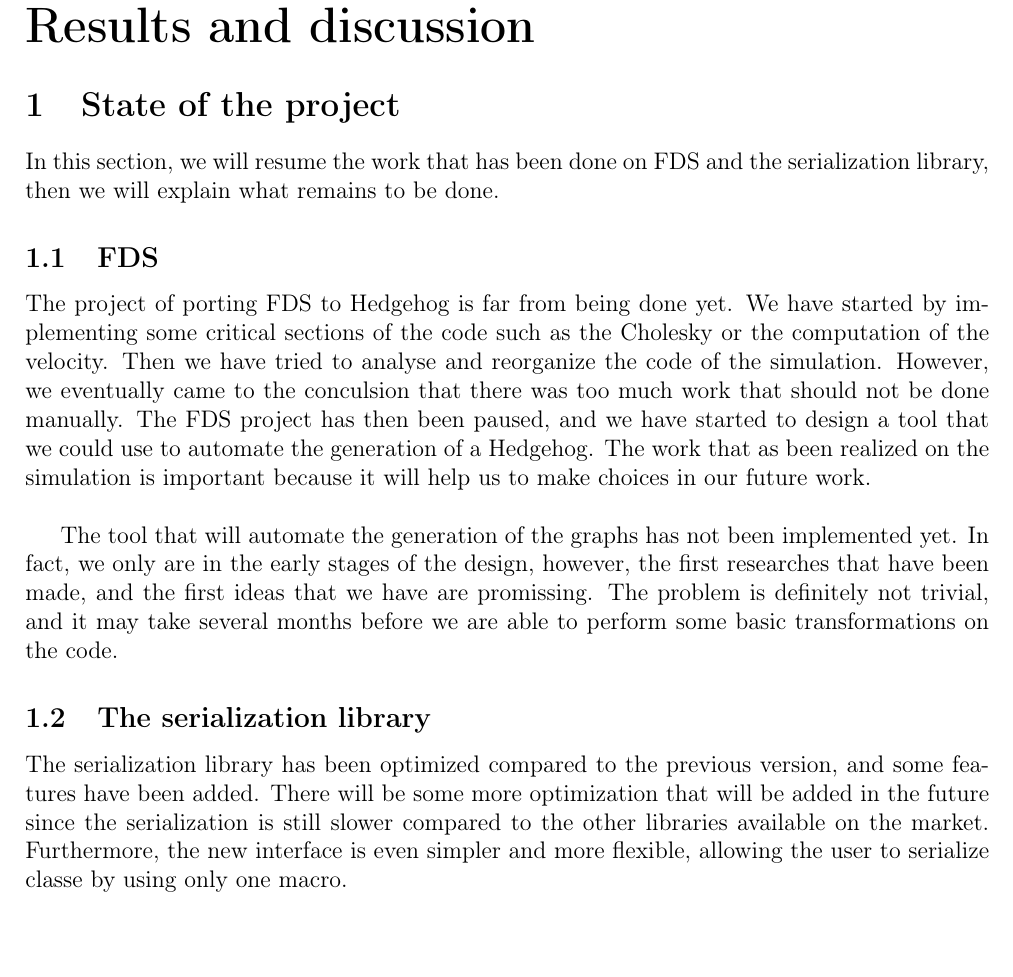
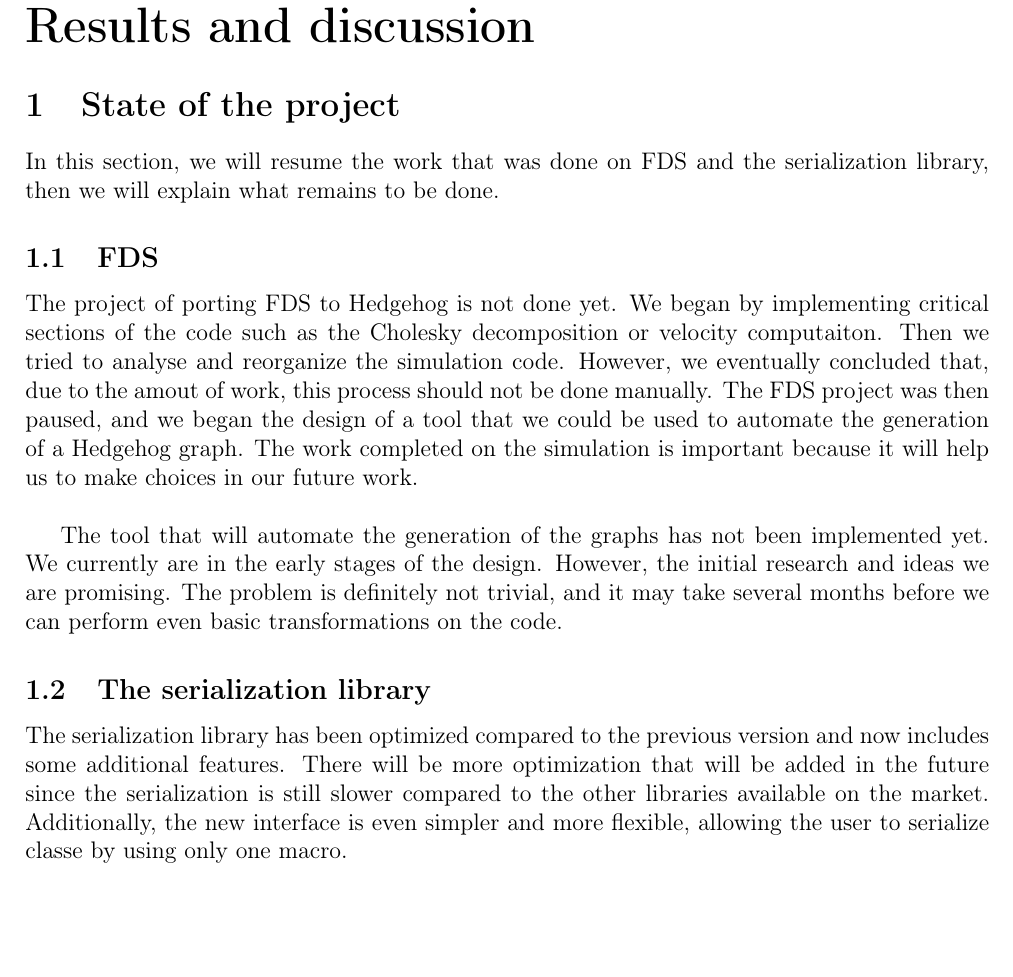
Before and after one commit to drfailer/report-internship-zz3, a LaTeX document (main.tex, which reads sections/part3/project-state.tex): part of page 46 of 53, cut so that both start at the same text. Compiled offline with pdfLaTeX.

Commit message:
proofread project state

```diff
--- a/sections/part3/project-state.tex
+++ b/sections/part3/project-state.tex
@@ -4,33 +4,31 @@
 
 \section{State of the project}
 
-In this section, we will resume the work that has been done on \gls{fds} and the
+In this section, we will resume the work that was done on \gls{fds} and the
 serialization library, then we will explain what remains to be done.
 
 \subsection{FDS}
 
-The project of porting \gls{fds} to \gls{hh} is far from being done yet. We have
-started by implementing some critical sections of the code such as the Cholesky
-or the computation of the velocity. Then we have tried to analyse and reorganize
-the code of the simulation. However, we eventually came to the conculsion that
-there was too much work that should not be done manually. The \gls{fds} project
-has then been paused, and we have started to design a tool that we could use to
-automate the generation of a \gls{hh}. The work that as been realized on the
-simulation is important because it will help us to make choices in our future
-work.\\
+The project of porting \gls{fds} to \gls{hh} is not done yet. We began by
+implementing critical sections of the code such as the Cholesky decomposition or
+velocity computaiton. Then we tried to analyse and reorganize the simulation
+code. However, we eventually concluded that, due to the amout of work, this
+process should not be done manually. The \gls{fds} project was then paused, and
+we began the design of a tool that we could be used to automate the generation
+of a \gls{hh} graph. The work completed on the simulation is important because
+it will help us to make choices in our future work.\\
 
 The tool that will automate the generation of the graphs has not been
-implemented yet. In fact, we only are in the early stages of the design,
-however, the first researches that have been made, and the first ideas that we
-have are promissing. The problem is definitely not trivial, and it may take
-several months before we are able to perform some basic transformations on the
-code.
+implemented yet. We currently are in the early stages of the design. However,
+the initial research and ideas we are promising. The problem is definitely not
+trivial, and it may take several months before we can perform even basic
+transformations on the code.
 
 \subsection{The serialization library}
 
-The serialization library has been optimized compared to the previous version,
-and some features have been added. There will be some more optimization that
+The serialization library has been optimized compared to the previous version
+and now includes some additional features. There will be more optimization that
 will be added in the future since the serialization is still slower compared to
-the other libraries available on the market. Furthermore, the new interface is
+the other libraries available on the market. Additionally, the new interface is
 even simpler and more flexible, allowing the user to serialize classe by using
 only one macro.
```
